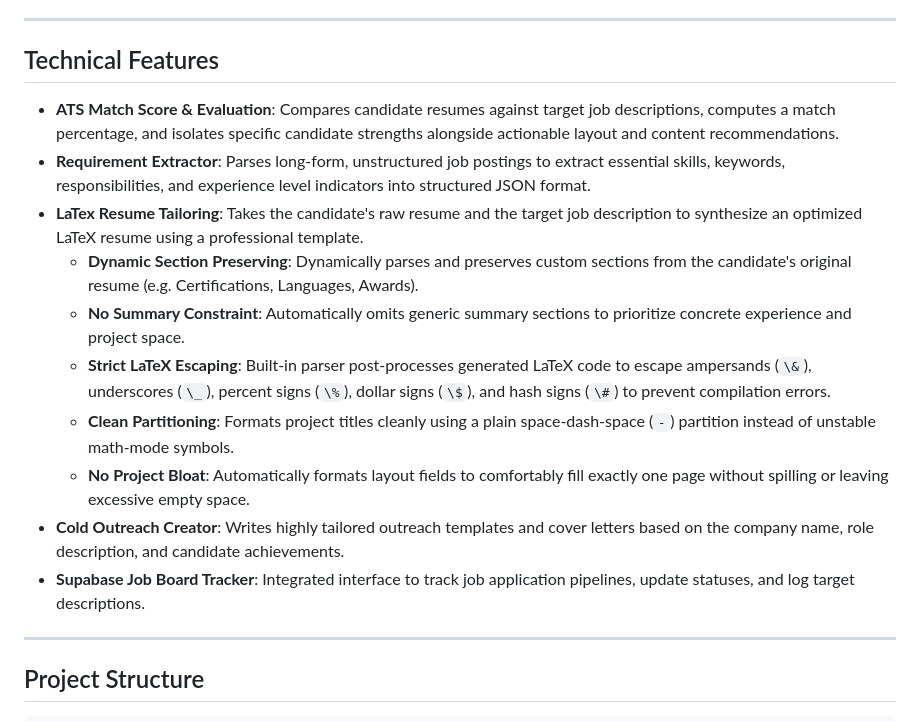
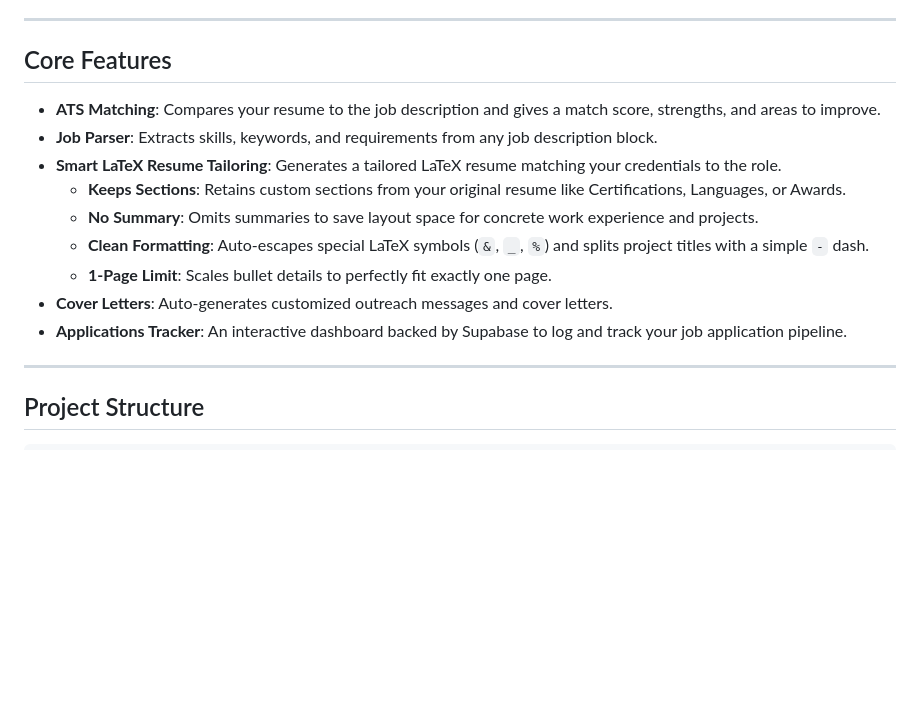
Before and after one commit to PythonicDG/ai-job-assistant, a Markdown page: README.md, the part around the change. GitHub-like rendering; blank space fills up the shorter version.

Commit message:
update: readme file

```diff
--- a/README.md
+++ b/README.md
@@ -29,18 +29,17 @@ graph TD
 
 ---
 
-## Technical Features
+## Core Features
 
-* **ATS Match Score & Evaluation**: Compares candidate resumes against target job descriptions, computes a match percentage, and isolates specific candidate strengths alongside actionable layout and content recommendations.
-* **Requirement Extractor**: Parses long-form, unstructured job postings to extract essential skills, keywords, responsibilities, and experience level indicators into structured JSON format.
-* **LaTex Resume Tailoring**: Takes the candidate's raw resume and the target job description to synthesize an optimized LaTeX resume using a professional template.
-  * **Dynamic Section Preserving**: Dynamically parses and preserves custom sections from the candidate's original resume (e.g. Certifications, Languages, Awards).
-  * **No Summary Constraint**: Automatically omits generic summary sections to prioritize concrete experience and project space.
-  * **Strict LaTeX Escaping**: Built-in parser post-processes generated LaTeX code to escape ampersands (`\&`), underscores (`\_`), percent signs (`\%`), dollar signs (`\$`), and hash signs (`\#`) to prevent compilation errors.
-  * **Clean Partitioning**: Formats project titles cleanly using a plain space-dash-space (` - `) partition instead of unstable math-mode symbols.
-  * **No Project Bloat**: Automatically formats layout fields to comfortably fill exactly one page without spilling or leaving excessive empty space.
-* **Cold Outreach Creator**: Writes highly tailored outreach templates and cover letters based on the company name, role description, and candidate achievements.
-* **Supabase Job Board Tracker**: Integrated interface to track job application pipelines, update statuses, and log target descriptions.
+* **ATS Matching**: Compares your resume to the job description and gives a match score, strengths, and areas to improve.
+* **Job Parser**: Extracts skills, keywords, and requirements from any job description block.
+* **Smart LaTeX Resume Tailoring**: Generates a tailored LaTeX resume matching your credentials to the role.
+  * **Keeps Sections**: Retains custom sections from your original resume like Certifications, Languages, or Awards.
+  * **No Summary**: Omits summaries to save layout space for concrete work experience and projects.
+  * **Clean Formatting**: Auto-escapes special LaTeX symbols (`&`, `_`, `%`) and splits project titles with a simple ` - ` dash.
+  * **1-Page Limit**: Scales bullet details to perfectly fit exactly one page.
+* **Cover Letters**: Auto-generates customized outreach messages and cover letters.
+* **Applications Tracker**: An interactive dashboard backed by Supabase to log and track your job application pipeline.
 
 ---
 
```
